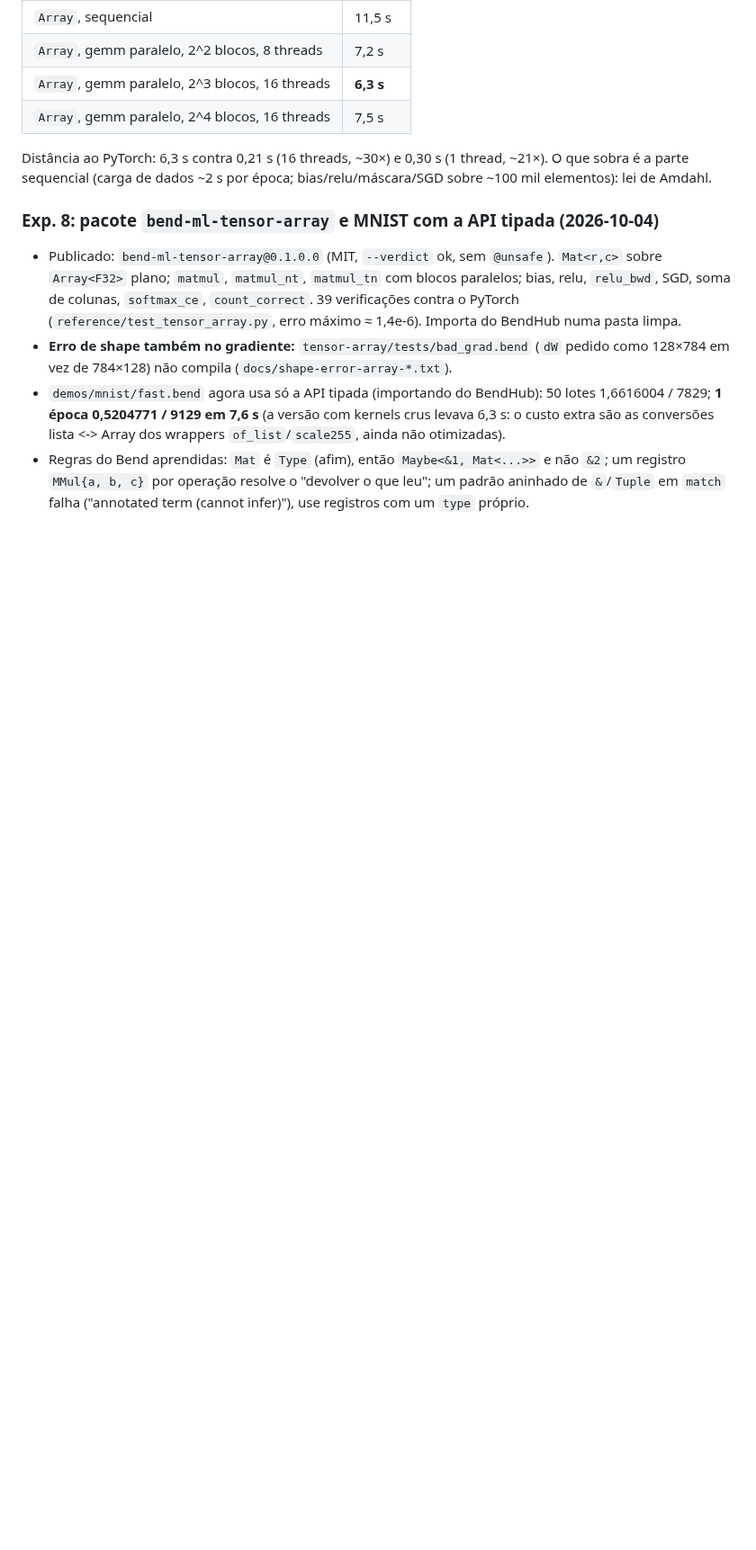
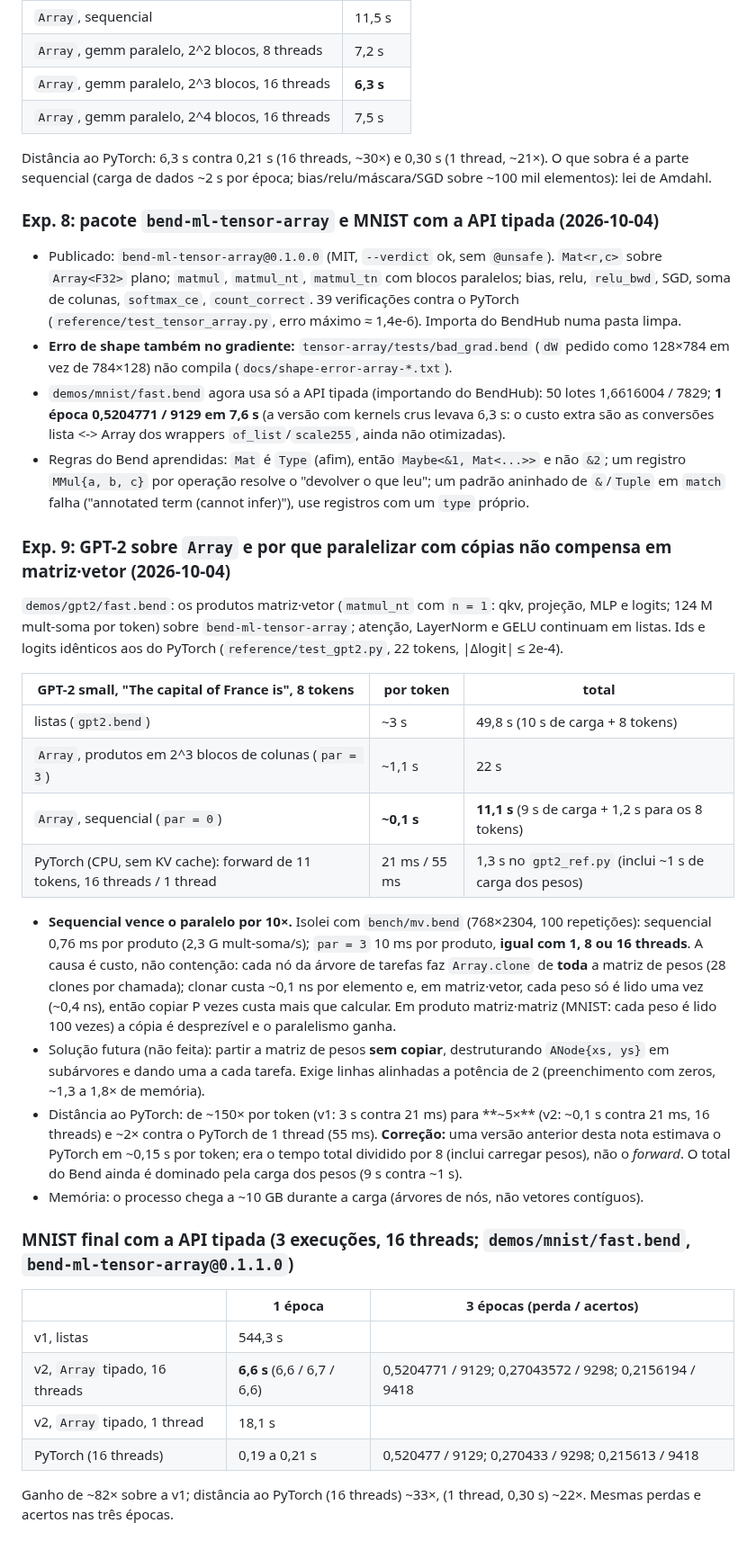
Before and after one commit to nuxyel/bend-ml, a Markdown page: NOTES.md, the part around the change. Shown at 90% size. Drawn GitHub-style; blank space fills up the shorter version.

Commit message:
Record the GPT-2-on-Array findings in the notes

```diff
--- a/NOTES.md
+++ b/NOTES.md
@@ -251,3 +251,30 @@ Distância ao PyTorch: 6,3 s contra 0,21 s (16 threads, ~30×) e 0,30 s (1 threa
 - **Erro de shape também no gradiente:** `tensor-array/tests/bad_grad.bend` (`dW` pedido como 128×784 em vez de 784×128) não compila (`docs/shape-error-array-*.txt`).
 - `demos/mnist/fast.bend` agora usa só a API tipada (importando do BendHub): 50 lotes 1,6616004 / 7829; **1 época 0,5204771 / 9129 em 7,6 s** (a versão com kernels crus levava 6,3 s: o custo extra são as conversões lista <-> Array dos wrappers `of_list`/`scale255`, ainda não otimizadas).
 - Regras do Bend aprendidas: `Mat` é `Type` (afim), então `Maybe<&1, Mat<...>>` e não `&2`; um registro `MMul{a, b, c}` por operação resolve o "devolver o que leu"; um padrão aninhado de `&`/`Tuple` em `match` falha ("annotated term (cannot infer)"), use registros com um `type` próprio.
+
+### Exp. 9: GPT-2 sobre `Array` e por que paralelizar com cópias não compensa em matriz·vetor (2026-10-04)
+
+`demos/gpt2/fast.bend`: os produtos matriz·vetor (`matmul_nt` com `n = 1`: qkv, projeção, MLP e logits; 124 M mult-soma por token) sobre `bend-ml-tensor-array`; atenção, LayerNorm e GELU continuam em listas. Ids e logits idênticos aos do PyTorch (`reference/test_gpt2.py`, 22 tokens, |Δlogit| ≤ 2e-4).
+
+| GPT-2 small, "The capital of France is", 8 tokens | por token | total |
+|---|---|---|
+| listas (`gpt2.bend`) | ~3 s | 49,8 s (10 s de carga + 8 tokens) |
+| `Array`, produtos em 2^3 blocos de colunas (`par = 3`) | ~1,1 s | 22 s |
+| `Array`, sequencial (`par = 0`) | **~0,1 s** | **11,1 s** (9 s de carga + 1,2 s para os 8 tokens) |
+| PyTorch (CPU, sem KV cache): forward de 11 tokens, 16 threads / 1 thread | 21 ms / 55 ms | 1,3 s no `gpt2_ref.py` (inclui ~1 s de carga dos pesos) |
+
+- **Sequencial vence o paralelo por 10×.** Isolei com `bench/mv.bend` (768×2304, 100 repetições): sequencial 0,76 ms por produto (2,3 G mult-soma/s); `par = 3` 10 ms por produto, **igual com 1, 8 ou 16 threads**. A causa é custo, não contenção: cada nó da árvore de tarefas faz `Array.clone` de **toda** a matriz de pesos (28 clones por chamada); clonar custa ~0,1 ns por elemento e, em matriz·vetor, cada peso só é lido uma vez (~0,4 ns), então copiar P vezes custa mais que calcular. Em produto matriz·matriz (MNIST: cada peso é lido 100 vezes) a cópia é desprezível e o paralelismo ganha.
+- Solução futura (não feita): partir a matriz de pesos **sem copiar**, destruturando `ANode{xs, ys}` em subárvores e dando uma a cada tarefa. Exige linhas alinhadas a potência de 2 (preenchimento com zeros, ~1,3 a 1,8× de memória).
+- Distância ao PyTorch: de ~150× por token (v1: 3 s contra 21 ms) para **~5×** (v2: ~0,1 s contra 21 ms, 16 threads) e ~2× contra o PyTorch de 1 thread (55 ms). **Correção:** uma versão anterior desta nota estimava o PyTorch em ~0,15 s por token; era o tempo total dividido por 8 (inclui carregar pesos), não o *forward*. O total do Bend ainda é dominado pela carga dos pesos (9 s contra ~1 s).
+- Memória: o processo chega a ~10 GB durante a carga (árvores de nós, não vetores contíguos).
+
+### MNIST final com a API tipada (3 execuções, 16 threads; `demos/mnist/fast.bend`, `bend-ml-tensor-array@0.1.1.0`)
+
+| | 1 época | 3 épocas (perda / acertos) |
+|---|---|---|
+| v1, listas | 544,3 s | |
+| v2, `Array` tipado, 16 threads | **6,6 s** (6,6 / 6,7 / 6,6) | 0,5204771 / 9129; 0,27043572 / 9298; 0,2156194 / 9418 |
+| v2, `Array` tipado, 1 thread | 18,1 s | |
+| PyTorch (16 threads) | 0,19 a 0,21 s | 0,520477 / 9129; 0,270433 / 9298; 0,215613 / 9418 |
+
+Ganho de ~82× sobre a v1; distância ao PyTorch (16 threads) ~33×, (1 thread, 0,30 s) ~22×. Mesmas perdas e acertos nas três épocas.
```
